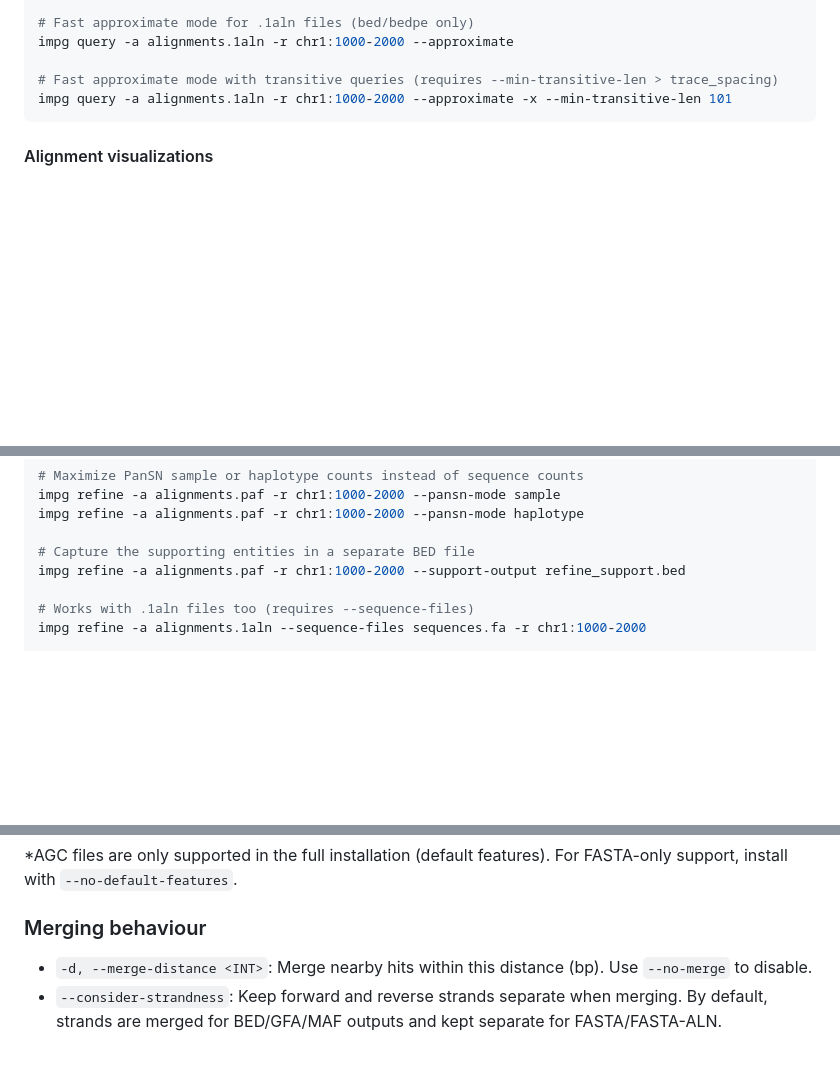
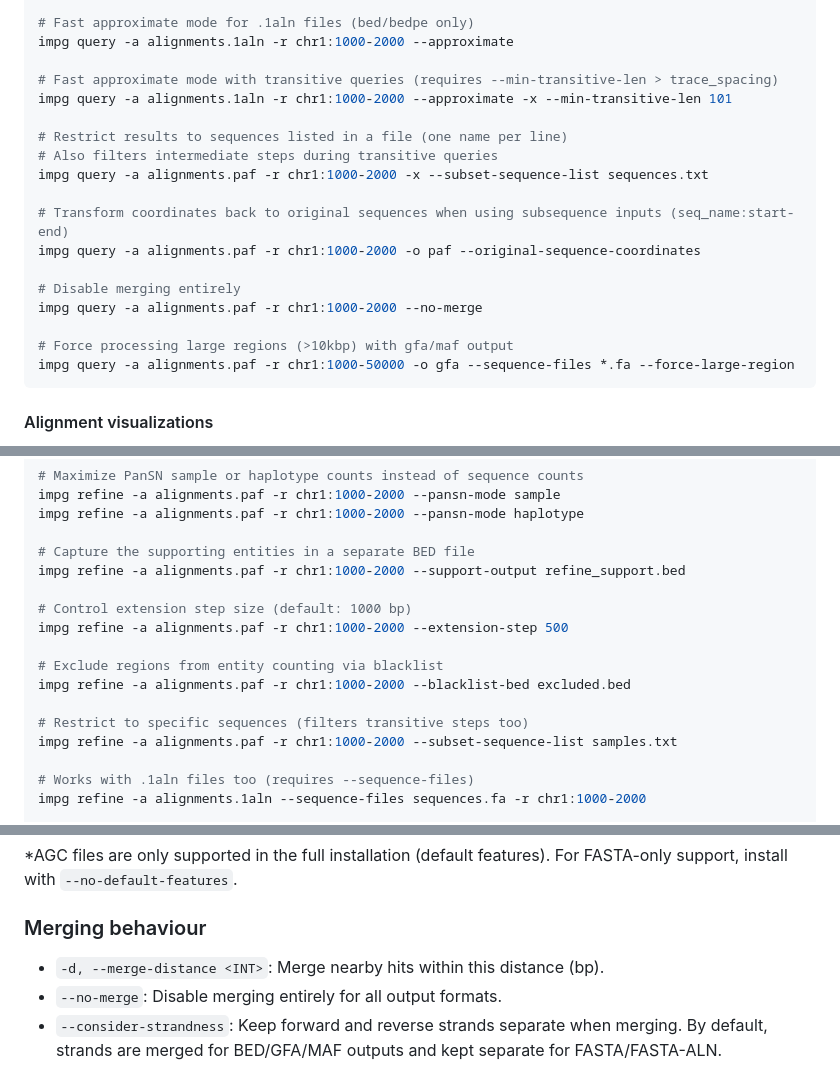
Before and after one commit to pangenome/impg, a Markdown page: README.md, 3 parts joined by grey strips. GitHub-like rendering; blank space fills up the shorter version.

Commit message:
Enhance README.md with additional query and refine command examples for improved usability

````diff
--- a/README.md
+++ b/README.md
@@ -148,6 +148,19 @@ impg query -a alignments.1aln -r chr1:1000-2000 --approximate
 
 # Fast approximate mode with transitive queries (requires --min-transitive-len > trace_spacing)
 impg query -a alignments.1aln -r chr1:1000-2000 --approximate -x --min-transitive-len 101
+
+# Restrict results to sequences listed in a file (one name per line)
+# Also filters intermediate steps during transitive queries
+impg query -a alignments.paf -r chr1:1000-2000 -x --subset-sequence-list sequences.txt
+
+# Transform coordinates back to original sequences when using subsequence inputs (seq_name:start-end)
+impg query -a alignments.paf -r chr1:1000-2000 -o paf --original-sequence-coordinates
+
+# Disable merging entirely
+impg query -a alignments.paf -r chr1:1000-2000 --no-merge
+
+# Force processing large regions (>10kbp) with gfa/maf output
+impg query -a alignments.paf -r chr1:1000-50000 -o gfa --sequence-files *.fa --force-large-region
 ```
 
 #### Alignment visualizations
@@ -274,6 +287,15 @@ impg refine -a alignments.paf -r chr1:1000-2000 --pansn-mode haplotype
 
 # Capture the supporting entities in a separate BED file
 impg refine -a alignments.paf -r chr1:1000-2000 --support-output refine_support.bed
+
+# Control extension step size (default: 1000 bp)
+impg refine -a alignments.paf -r chr1:1000-2000 --extension-step 500
+
+# Exclude regions from entity counting via blacklist
+impg refine -a alignments.paf -r chr1:1000-2000 --blacklist-bed excluded.bed
+
+# Restrict to specific sequences (filters transitive steps too)
+impg refine -a alignments.paf -r chr1:1000-2000 --subset-sequence-list samples.txt
 
 # Works with .1aln files too (requires --sequence-files)
 impg refine -a alignments.1aln --sequence-files sequences.fa -r chr1:1000-2000
@@ -426,7 +448,8 @@ For GFA/MAF/FASTA output and similarity computation:
 
 ### Merging behaviour
 
-- `-d, --merge-distance <INT>`: Merge nearby hits within this distance (bp). Use `--no-merge` to disable.
+- `-d, --merge-distance <INT>`: Merge nearby hits within this distance (bp).
+- `--no-merge`: Disable merging entirely for all output formats.
 - `--consider-strandness`: Keep forward and reverse strands separate when merging. By default, strands are merged for BED/GFA/MAF outputs and kept separate for FASTA/FASTA-ALN.
 
 ## What does `impg` do?
````
